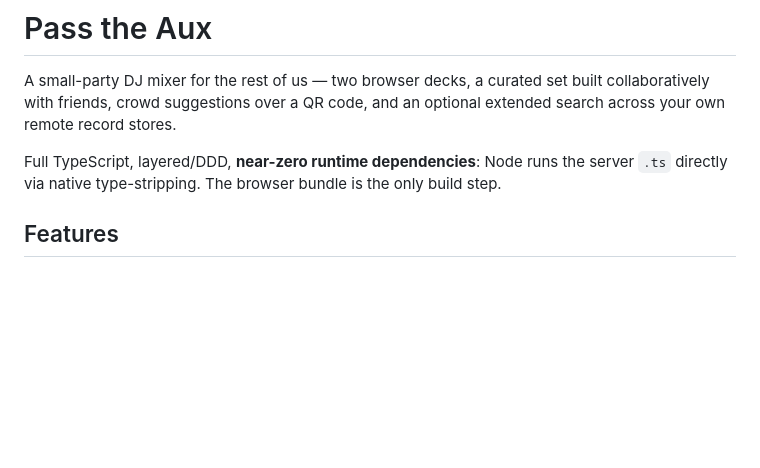
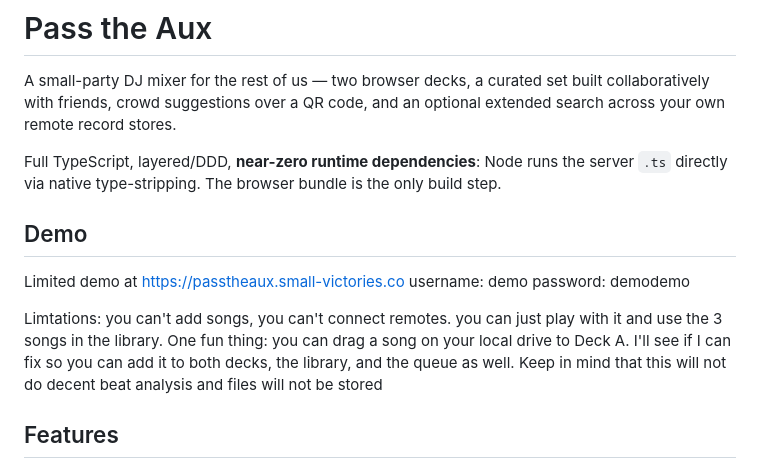
Before and after one commit to marijnvandevoorde/pass-the-aux, a Markdown page: README.md, the part around the change. GitHub-like rendering; blank space fills up the shorter version.

Commit message:
Add demo section to README
Added demo section with access details and limitations.

```diff
--- a/README.md
+++ b/README.md
@@ -11,6 +11,15 @@ and an optional extended search across your own remote record stores.
 Full TypeScript, layered/DDD, **near-zero runtime dependencies**: Node
 runs the server `.ts` directly via native type-stripping. The browser
 bundle is the only build step.
+
+## Demo
+Limited demo at
+https://passtheaux.small-victories.co
+username: demo
+password: demodemo
+
+Limtations: you can't add songs, you can't connect remotes. you can just play with it and use the 3 songs in the library.
+One fun thing: you can drag a song on your local drive to Deck A. I'll see if I can fix so  you can add it to both decks, the library, and the queue as well. Keep in mind that this will not do decent beat analysis and files will not be stored
 
 ## Features
 
```
